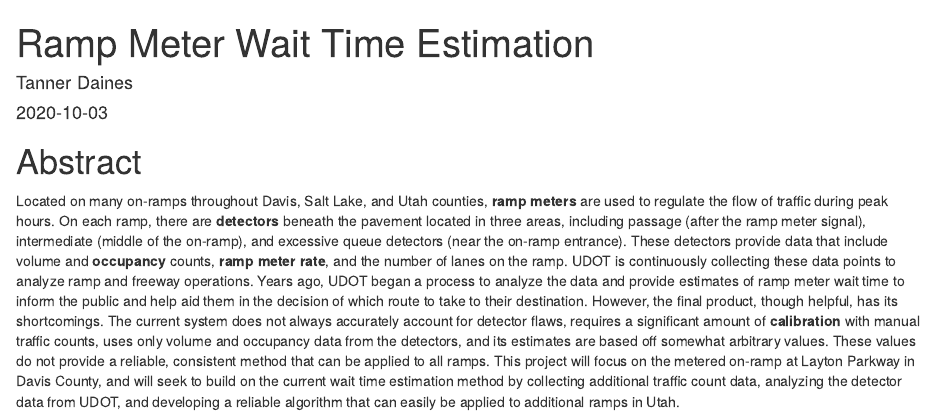
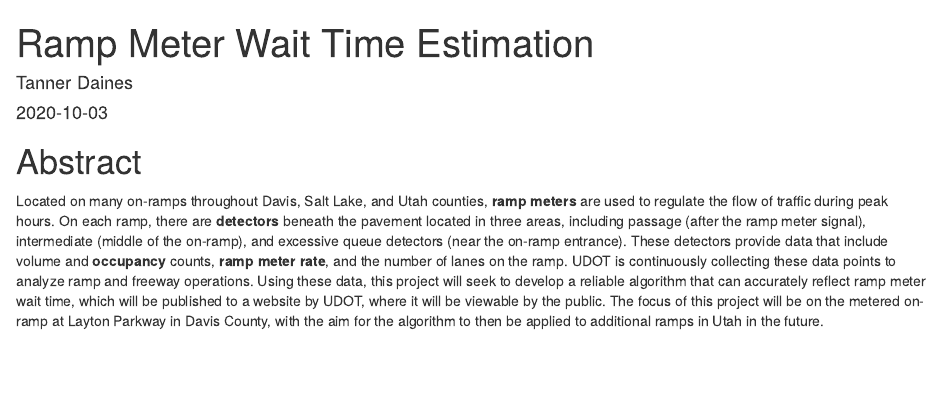
Before and after one commit to t-daines/ceen594r_term_project, an R Markdown document (index.Rmd): the page in a window 1100 px wide, from its top. Rendered offline with R 4.5, knitr and Pandoc, with nearby package versions.

Commit message:
Updated abstract

````diff
--- a/index.Rmd
+++ b/index.Rmd
@@ -12,7 +12,7 @@ description: "This is a minimal example of using the bookdown package to write a
 
 # Abstract
 
-Located on many on-ramps throughout Davis, Salt Lake, and Utah counties, **ramp meters** are used to regulate the flow of traffic during peak hours. On each ramp, there are **detectors** beneath the pavement located in three areas, including passage (after the ramp meter signal), intermediate (middle of the on-ramp), and excessive queue detectors (near the on-ramp entrance). These detectors provide data that include volume and **occupancy** counts, **ramp meter rate**, and the number of lanes on the ramp. UDOT is continuously collecting these data points to analyze ramp and freeway operations. Years ago, UDOT began a process to analyze the data and provide estimates of ramp meter wait time to inform the public and help aid them in the decision of which route to take to their destination. However, the final product, though helpful, has its shortcomings. The current system does not always accurately account for detector flaws, requires a significant amount of **calibration** with manual traffic counts, uses only volume and occupancy data from the detectors, and its estimates are based off somewhat arbitrary values. These values do not provide a reliable, consistent method that can be applied to all ramps. This project will focus on the metered on-ramp at Layton Parkway in Davis County, and will seek to build on the current wait time estimation method by collecting additional traffic count data, analyzing the detector data from UDOT, and developing a reliable algorithm that can easily be applied to additional ramps in Utah.
+Located on many on-ramps throughout Davis, Salt Lake, and Utah counties, **ramp meters** are used to regulate the flow of traffic during peak hours. On each ramp, there are **detectors** beneath the pavement located in three areas, including passage (after the ramp meter signal), intermediate (middle of the on-ramp), and excessive queue detectors (near the on-ramp entrance). These detectors provide data that include volume and **occupancy** counts, **ramp meter rate**, and the number of lanes on the ramp. UDOT is continuously collecting these data points to analyze ramp and freeway operations. Using these data, this project will seek to develop a reliable algorithm that can accurately reflect ramp meter wait time, which will be published to a website by UDOT, where it will be viewable by the public. The focus of this project will be on the metered on-ramp at Layton Parkway in Davis County, with the aim for the algorithm to then be applied to additional ramps in Utah in the future.
 
 ```{r include=FALSE}
 # automatically create a bib database for R packages
````
Also changed, not shown: docs/search_index.json, 1 other file.
